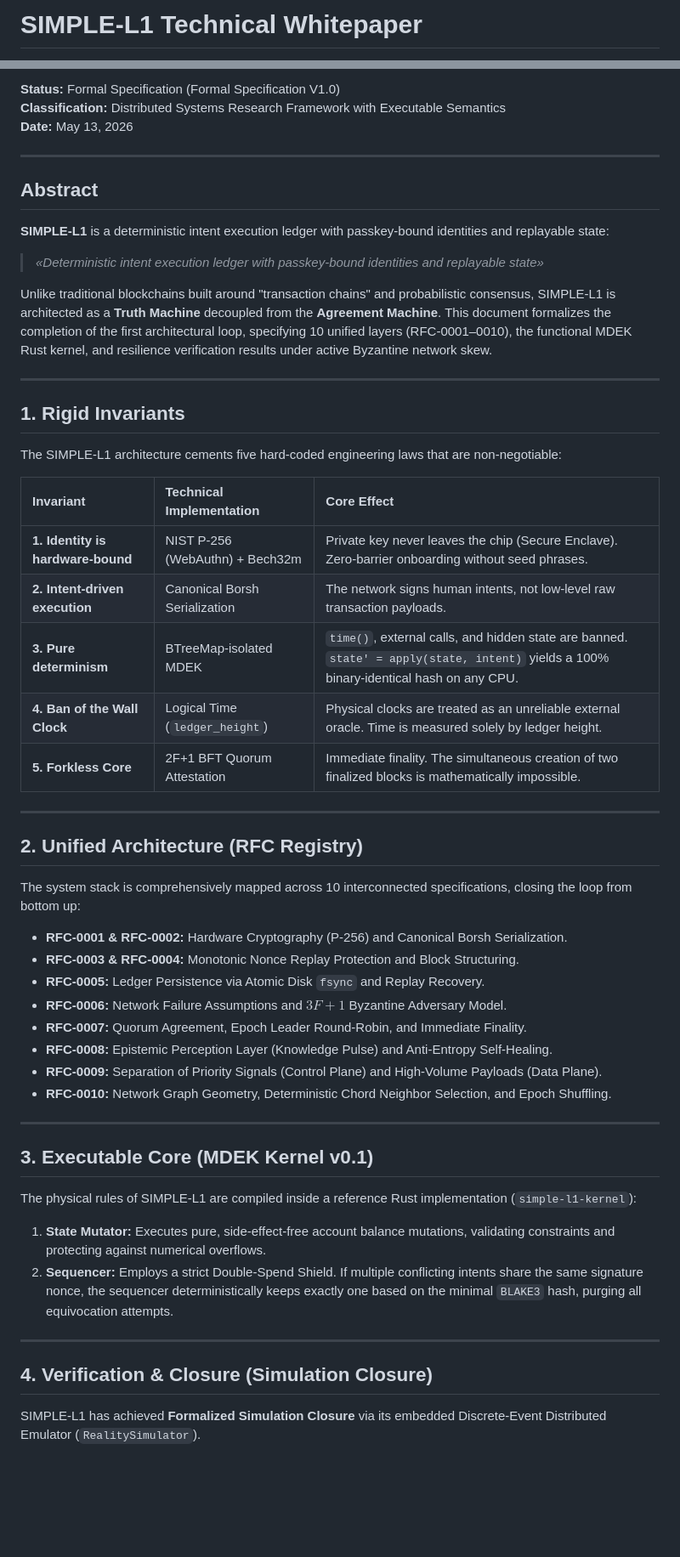
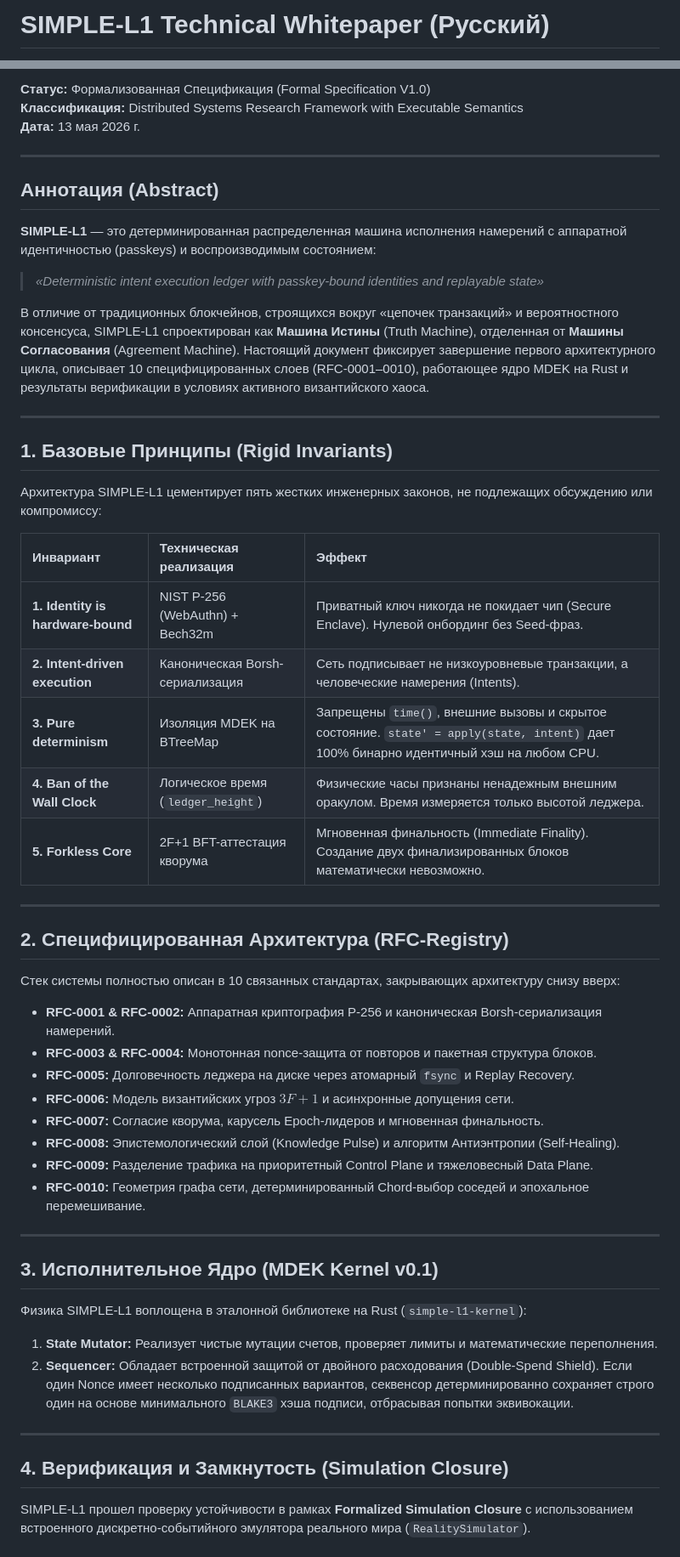
Before and after one commit to vv1ldd/simple-l1, a Markdown page: WHITEPAPER.md, 2 parts joined by grey strips. Shown at 85% size. Rendered like a GitHub page; blank space fills up the shorter version.

Commit message:
docs: restored the main master WHITEPAPER.md to Russian and kept English in WHITEPAPER.en.md as intended

```diff
--- a/WHITEPAPER.md
+++ b/WHITEPAPER.md
@@ -1,2 +1,2 @@
-# SIMPLE-L1 Technical Whitepaper
+# SIMPLE-L1 Technical Whitepaper (Русский)
 
@@ -4,57 +4,57 @@
 
-**Status:** Formal Specification (Formal Specification V1.0)
-**Classification:** Distributed Systems Research Framework with Executable Semantics
-**Date:** May 13, 2026
+**Статус:** Формализованная Спецификация (Formal Specification V1.0)
+**Классификация:** Distributed Systems Research Framework with Executable Semantics
+**Дата:** 13 мая 2026 г.
 
 ---
 
-## Abstract
+## Аннотация (Abstract)
 
-**SIMPLE-L1** is a deterministic intent execution ledger with passkey-bound identities and replayable state:
+**SIMPLE-L1** — это детерминированная распределенная машина исполнения намерений с аппаратной идентичностью (passkeys) и воспроизводимым состоянием:
 > *«Deterministic intent execution ledger with passkey-bound identities and replayable state»*
 
-Unlike traditional blockchains built around "transaction chains" and probabilistic consensus, SIMPLE-L1 is architected as a **Truth Machine** decoupled from the **Agreement Machine**. This document formalizes the completion of the first architectural loop, specifying 10 unified layers (RFC-0001–0010), the functional MDEK Rust kernel, and resilience verification results under active Byzantine network skew.
+В отличие от традиционных блокчейнов, строящихся вокруг «цепочек транзакций» и вероятностного консенсуса, SIMPLE-L1 спроектирован как **Машина Истины** (Truth Machine), отделенная от **Машины Согласования** (Agreement Machine). Настоящий документ фиксирует завершение первого архитектурного цикла, описывает 10 специфицированных слоев (RFC-0001–0010), работающее ядро MDEK на Rust и результаты верификации в условиях активного византийского хаоса.
 
 ---
 
-## 1. Rigid Invariants
+## 1. Базовые Принципы (Rigid Invariants)
 
-The SIMPLE-L1 architecture cements five hard-coded engineering laws that are non-negotiable:
+Архитектура SIMPLE-L1 цементирует пять жестких инженерных законов, не подлежащих обсуждению или компромиссу:
 
-| Invariant | Technical Implementation | Core Effect |
+| Инвариант | Техническая реализация | Эффект |
 | :--- | :--- | :--- |
-| **1. Identity is hardware-bound** | NIST P-256 (WebAuthn) + Bech32m | Private key never leaves the chip (Secure Enclave). Zero-barrier onboarding without seed phrases. |
-| **2. Intent-driven execution** | Canonical Borsh Serialization | The network signs human intents, not low-level raw transaction payloads. |
-| **3. Pure determinism** | BTreeMap-isolated MDEK | `time()`, external calls, and hidden state are banned. `state' = apply(state, intent)` yields a 100% binary-identical hash on any CPU. |
-| **4. Ban of the Wall Clock** | Logical Time (`ledger_height`) | Physical clocks are treated as an unreliable external oracle. Time is measured solely by ledger height. |
-| **5. Forkless Core** | 2F+1 BFT Quorum Attestation | Immediate finality. The simultaneous creation of two finalized blocks is mathematically impossible. |
+| **1. Identity is hardware-bound** | NIST P-256 (WebAuthn) + Bech32m | Приватный ключ никогда не покидает чип (Secure Enclave). Нулевой онбординг без Seed-фраз. |
+| **2. Intent-driven execution** | Каноническая Borsh-сериализация | Сеть подписывает не низкоуровневые транзакции, а человеческие намерения (Intents). |
+| **3. Pure determinism** | Изоляция MDEK на BTreeMap | Запрещены `time()`, внешние вызовы и скрытое состояние. `state' = apply(state, intent)` дает 100% бинарно идентичный хэш на любом CPU. |
+| **4. Ban of the Wall Clock** | Логическое время (`ledger_height`) | Физические часы признаны ненадежным внешним оракулом. Время измеряется только высотой леджера. |
+| **5. Forkless Core** | 2F+1 BFT-аттестация кворума | Мгновенная финальность (Immediate Finality). Создание двух финализированных блоков математически невозможно. |
 
 ---
 
-## 2. Unified Architecture (RFC Registry)
+## 2. Специфицированная Архитектура (RFC-Registry)
 
-The system stack is comprehensively mapped across 10 interconnected specifications, closing the loop from bottom up:
+Стек системы полностью описан в 10 связанных стандартах, закрывающих архитектуру снизу вверх:
 
-*   **RFC-0001 & RFC-0002:** Hardware Cryptography (P-256) and Canonical Borsh Serialization.
-*   **RFC-0003 & RFC-0004:** Monotonic Nonce Replay Protection and Block Structuring.
-*   **RFC-0005:** Ledger Persistence via Atomic Disk `fsync` and Replay Recovery.
-*   **RFC-0006:** Network Failure Assumptions and $3F+1$ Byzantine Adversary Model.
-*   **RFC-0007:** Quorum Agreement, Epoch Leader Round-Robin, and Immediate Finality.
-*   **RFC-0008:** Epistemic Perception Layer (Knowledge Pulse) and Anti-Entropy Self-Healing.
-*   **RFC-0009:** Separation of Priority Signals (Control Plane) and High-Volume Payloads (Data Plane).
-*   **RFC-0010:** Network Graph Geometry, Deterministic Chord Neighbor Selection, and Epoch Shuffling.
+*   **RFC-0001 & RFC-0002:** Аппаратная криптография P-256 и каноническая Borsh-сериализация намерений.
+*   **RFC-0003 & RFC-0004:** Монотонная nonce-защита от повторов и пакетная структура блоков.
+*   **RFC-0005:** Долговечность леджера на диске через атомарный `fsync` и Replay Recovery.
+*   **RFC-0006:** Модель византийских угроз $3F+1$ и асинхронные допущения сети.
+*   **RFC-0007:** Согласие кворума, карусель Epoch-лидеров и мгновенная финальность.
+*   **RFC-0008:** Эпистемологический слой (Knowledge Pulse) и алгоритм Антиэнтропии (Self-Healing).
+*   **RFC-0009:** Разделение трафика на приоритетный Control Plane и тяжеловесный Data Plane.
+*   **RFC-0010:** Геометрия графа сети, детерминированный Chord-выбор соседей и эпохальное перемешивание.
 
 ---
 
-## 3. Executable Core (MDEK Kernel v0.1)
+## 3. Исполнительное Ядро (MDEK Kernel v0.1)
 
-The physical rules of SIMPLE-L1 are compiled inside a reference Rust implementation (`simple-l1-kernel`):
-1.  **State Mutator:** Executes pure, side-effect-free account balance mutations, validating constraints and protecting against numerical overflows.
-2.  **Sequencer:** Employs a strict Double-Spend Shield. If multiple conflicting intents share the same signature nonce, the sequencer deterministically keeps exactly one based on the minimal `BLAKE3` hash, purging all equivocation attempts.
+Физика SIMPLE-L1 воплощена в эталонной библиотеке на Rust (`simple-l1-kernel`):
+1.  **State Mutator:** Реализует чистые мутации счетов, проверяет лимиты и математические переполнения.
+2.  **Sequencer:** Обладает встроенной защитой от двойного расходования (Double-Spend Shield). Если один Nonce имеет несколько подписанных вариантов, секвенсор детерминированно сохраняет строго один на основе минимального `BLAKE3` хэша подписи, отбрасывая попытки эквивокации.
 
 ---
 
-## 4. Verification & Closure (Simulation Closure)
+## 4. Верификация и Замкнутость (Simulation Closure)
 
-SIMPLE-L1 has achieved **Formalized Simulation Closure** via its embedded Discrete-Event Distributed Emulator (`RealitySimulator`).
+SIMPLE-L1 прошел проверку устойчивости в рамках **Formalized Simulation Closure** с использованием встроенного дискретно-событийного эмулятора реального мира (`RealitySimulator`).
 
```
Also changed, not shown: other parts of WHITEPAPER.md (+22 -22 lines).
